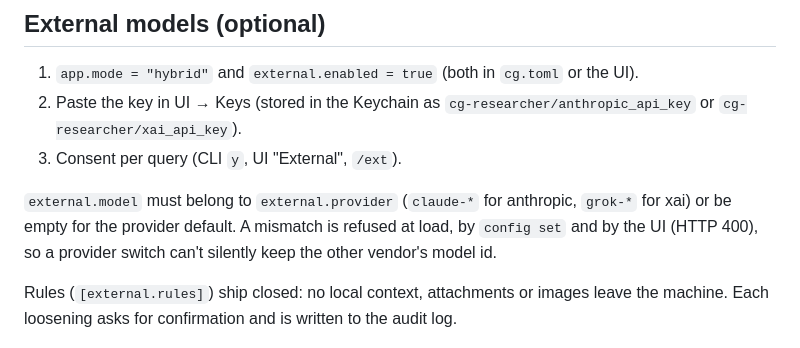
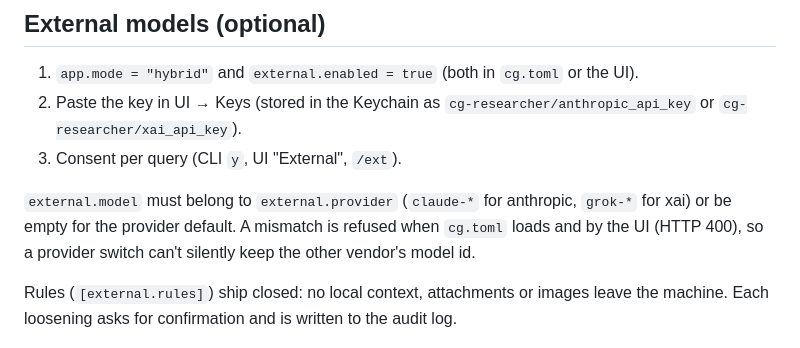
Before and after one commit to cgfixit/cg-researcher, a Markdown page: docs/user-guide.md, the part around the change. GitHub-like rendering.

Commit message:
docs: drop the nonexistent `config set` from the model/provider note
The user guide said a mismatched external.model is refused "at load, by
`config set` and by the UI". There is no `config set` subcommand or chat
command. Validation runs in Config::validate, which covers cg.toml load and
POST /api/settings, so the sentence now names exactly those two paths.

Checked against the binary: init a throwaway home, set model = "grok-4.7"
with provider = "anthropic", and selftest refuses to load with the
"belongs to xAI Grok" error.

Closes #17

Co-Authored-By: Claude Opus 5.5 <noreply@anthropic.com>
Claude-Session: https://claude.ai/code/session_019om6yPWTv1L9brnJ2kCygZ

```diff
--- a/docs/user-guide.md
+++ b/docs/user-guide.md
@@ -58,7 +58,7 @@ to answer anyway locally, use the external model (if enabled), or stop.
 3. Consent per query (CLI `y`, UI "External", `/ext`).
 
 `external.model` must belong to `external.provider` (`claude-*` for anthropic, `grok-*` for xai) or be
-empty for the provider default. A mismatch is refused at load, by `config set` and by the UI (HTTP 400),
+empty for the provider default. A mismatch is refused when `cg.toml` loads and by the UI (HTTP 400),
 so a provider switch can't silently keep the other vendor's model id.
 
 Rules (`[external.rules]`) ship closed: no local context, attachments or images leave the machine.
```
